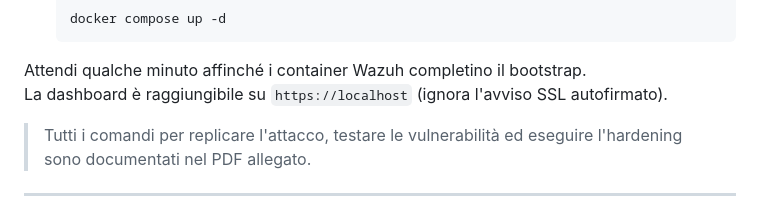
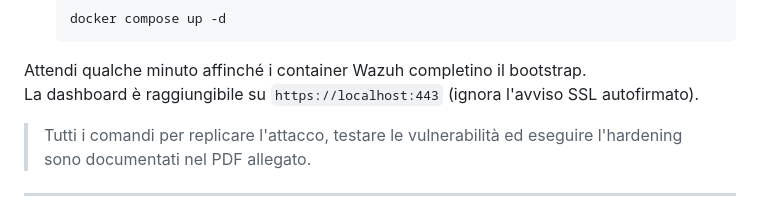
Before and after one commit to NS-Projects-Unina/CachePoisoning_DNSSEC, a Markdown page: README.md, the part around the change. Drawn GitHub-style.

Commit message:
Update dashboard URL

````diff
--- a/README.md
+++ b/README.md
@@ -58,7 +58,7 @@ Root
    ```
 
 Attendi qualche minuto affinché i container Wazuh completino il bootstrap.
-La dashboard è raggiungibile su `https://localhost` (ignora l'avviso SSL autofirmato).
+La dashboard è raggiungibile su `https://localhost:443` (ignora l'avviso SSL autofirmato).
 
 > Tutti i comandi per replicare l'attacco, testare le vulnerabilità ed eseguire l'hardening sono documentati nel PDF allegato.
 
````
